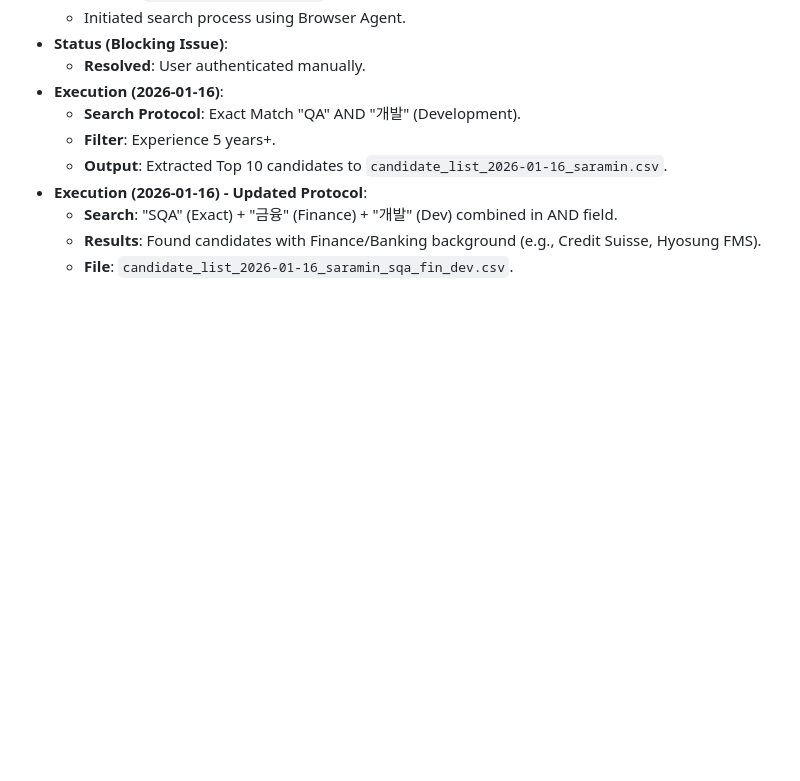
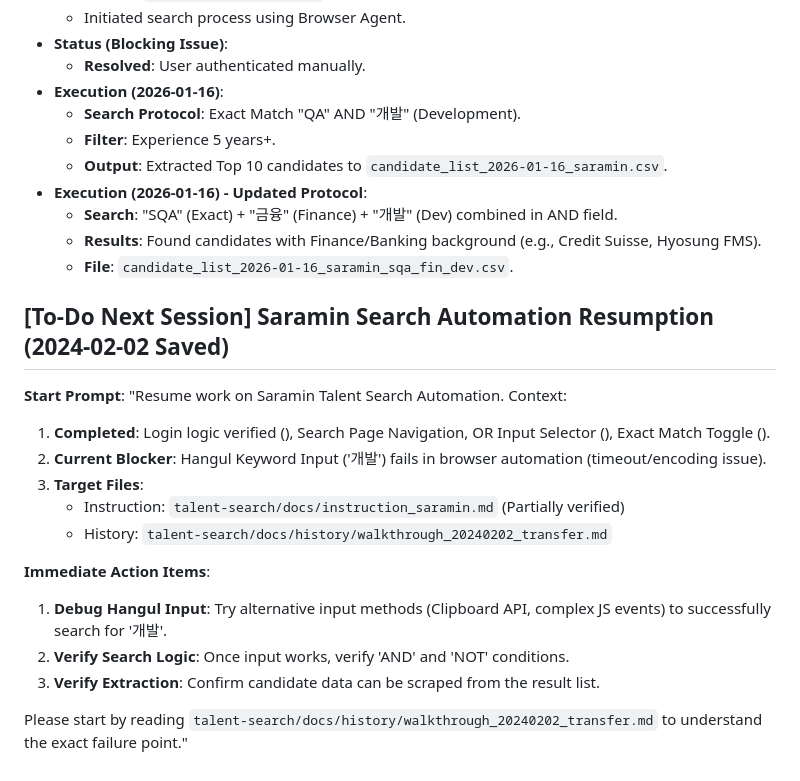
Before and after one commit to TaebeomHeo/WWAI-HR-01-Internal, a Markdown page: talent-search/docs/progress_summary.md, the part around the change. Drawn GitHub-style; blank space fills up the shorter version.

Commit message:
Update progress_summary.md with next session prompt

```diff
--- a/talent-search/docs/progress_summary.md
+++ b/talent-search/docs/progress_summary.md
@@ -64,3 +64,21 @@
     *   **Search**: "SQA" (Exact) + "금융" (Finance) + "개발" (Dev) combined in AND field.
     *   **Results**: Found candidates with Finance/Banking background (e.g., Credit Suisse, Hyosung FMS).
     *   **File**: `candidate_list_2026-01-16_saramin_sqa_fin_dev.csv`.
+
+## [To-Do Next Session] Saramin Search Automation Resumption (2024-02-02 Saved)
+
+**Start Prompt**:
+"Resume work on Saramin Talent Search Automation.
+Context:
+1. **Completed**: Login logic verified (), Search Page Navigation, OR Input Selector (), Exact Match Toggle ().
+2. **Current Blocker**: Hangul Keyword Input ('개발') fails in browser automation (timeout/encoding issue).
+3. **Target Files**:
+   - Instruction: `talent-search/docs/instruction_saramin.md` (Partially verified)
+   - History: `talent-search/docs/history/walkthrough_20240202_transfer.md`
+
+**Immediate Action Items**:
+1. **Debug Hangul Input**: Try alternative input methods (Clipboard API, complex JS events) to successfully search for '개발'.
+2. **Verify Search Logic**: Once input works, verify 'AND' and 'NOT' conditions.
+3. **Verify Extraction**: Confirm candidate data can be scraped from the result list.
+
+Please start by reading `talent-search/docs/history/walkthrough_20240202_transfer.md` to understand the exact failure point."
```
